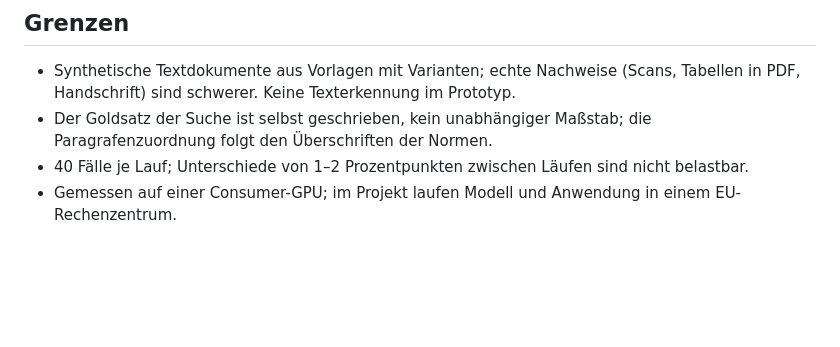
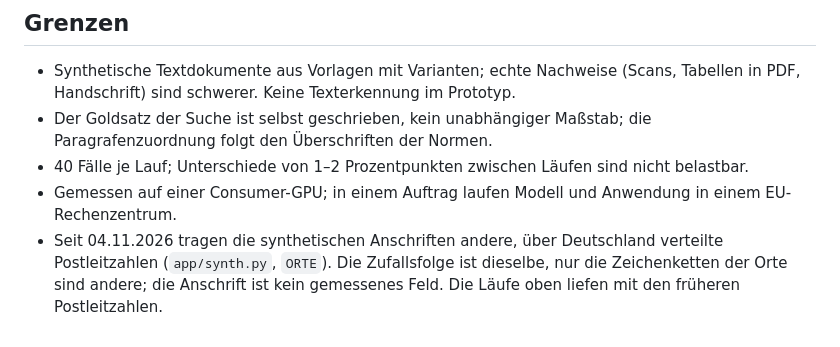
Before and after one commit to panoherbe/antragsassistent, a Markdown page: nachweis/PROTOKOLL.md, the part around the change. GitHub-like rendering; blank space fills up the shorter version.

```diff
--- a/nachweis/PROTOKOLL.md
+++ b/nachweis/PROTOKOLL.md
@@ -72,4 +72,5 @@ Beschreibungen je Dokumentart und wurde auf einem neuen Startwert gemessen, den
 - Synthetische Textdokumente aus Vorlagen mit Varianten; echte Nachweise (Scans, Tabellen in PDF, Handschrift) sind schwerer. Keine Texterkennung im Prototyp.
 - Der Goldsatz der Suche ist selbst geschrieben, kein unabhängiger Maßstab; die Paragrafenzuordnung folgt den Überschriften der Normen.
 - 40 Fälle je Lauf; Unterschiede von 1–2 Prozentpunkten zwischen Läufen sind nicht belastbar.
-- Gemessen auf einer Consumer-GPU; im Projekt laufen Modell und Anwendung in einem EU-Rechenzentrum.
+- Gemessen auf einer Consumer-GPU; in einem Auftrag laufen Modell und Anwendung in einem EU-Rechenzentrum.
+- Seit 04.11.2026 tragen die synthetischen Anschriften andere, über Deutschland verteilte Postleitzahlen (`app/synth.py`, `ORTE`). Die Zufallsfolge ist dieselbe, nur die Zeichenketten der Orte sind andere; die Anschrift ist kein gemessenes Feld. Die Läufe oben liefen mit den früheren Postleitzahlen.
```
Also changed, not shown: README.md (+8 -9 lines), normen/HINWEIS.md (added, +9 -0 lines), medien/bild-ausgewertet.png, medien/bild-frage.png, medien/bild-protokoll.png, 5 other files.
